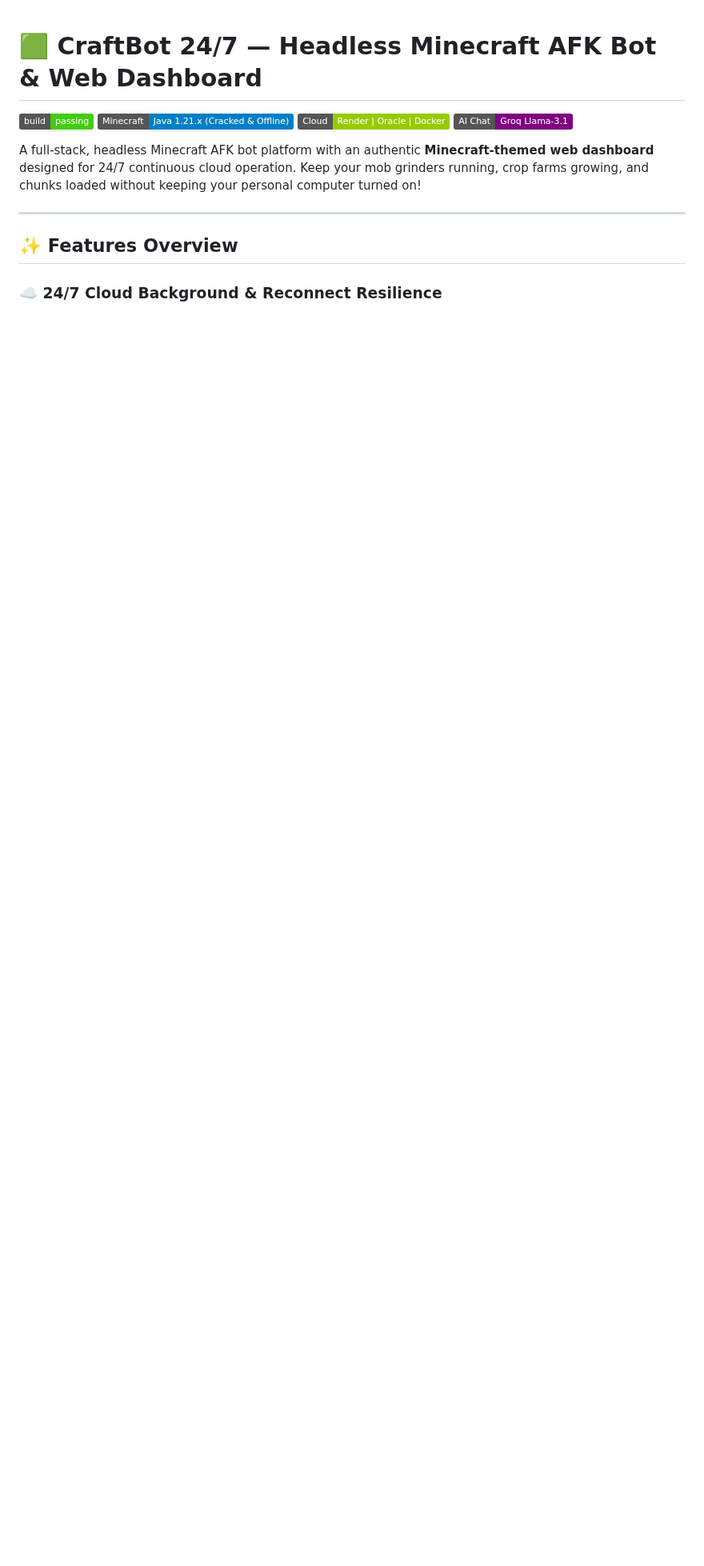
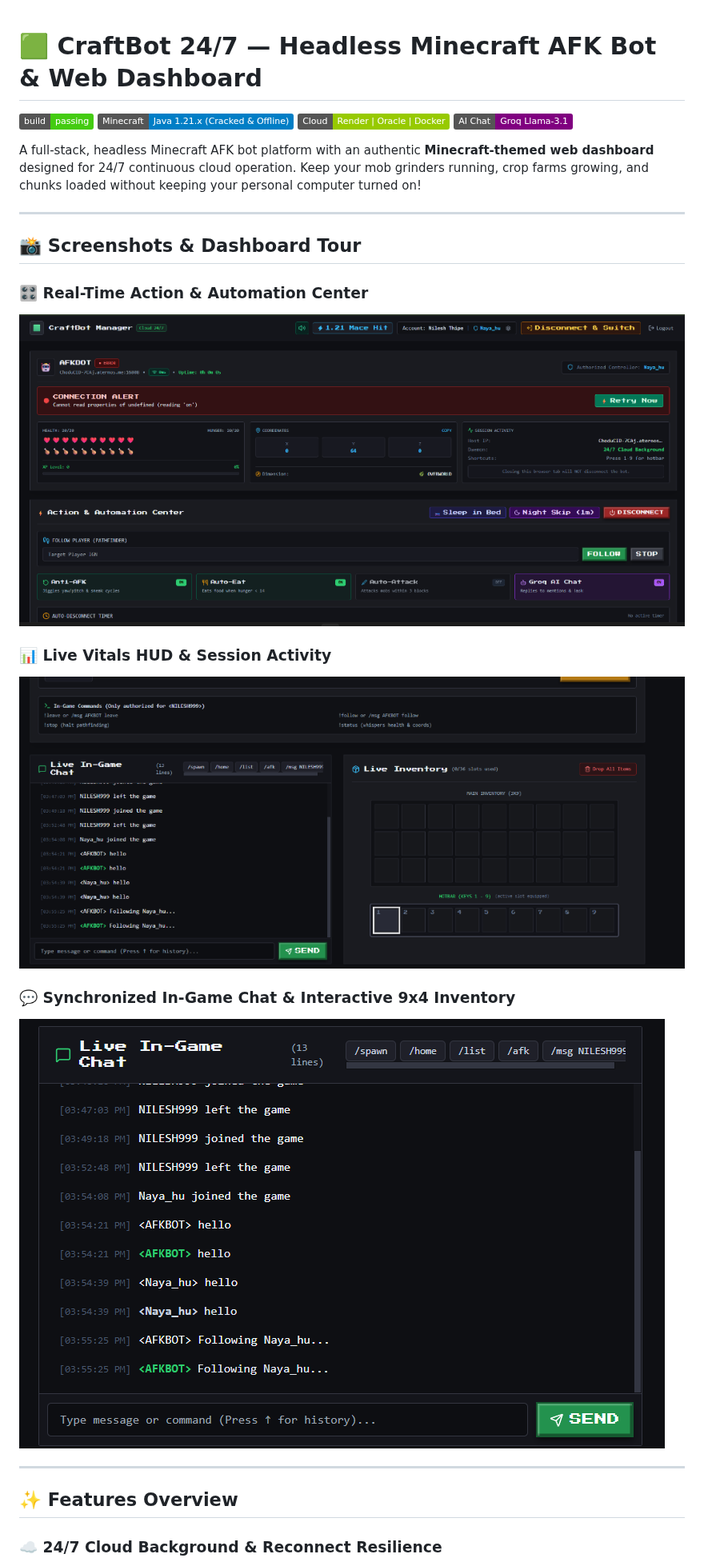
Before and after one commit to nilesh0199/MinecraftBot, a Markdown page: README.md, the part around the change. Shown at 80% size. Drawn GitHub-style; pictures changed too: docs/screenshots/chat-and-inventory.png (added), docs/screenshots/dashboard-controls.png (added), docs/screenshots/hud-vitals.png (added); badges without logos; blank space fills up the shorter version.

Commit message:
Add dashboard, HUD vitals, and live chat screenshots to README

```diff
--- a/README.md
+++ b/README.md
@@ -6,6 +6,19 @@
 [![AI Companion](https://img.shields.io/badge/AI%20Chat-Groq%20Llama--3.1-purple)](#)
 
 A full-stack, headless Minecraft AFK bot platform with an authentic **Minecraft-themed web dashboard** designed for 24/7 continuous cloud operation. Keep your mob grinders running, crop farms growing, and chunks loaded without keeping your personal computer turned on!
+
+---
+
+## 📸 Screenshots & Dashboard Tour
+
+### 🎛️ Real-Time Action & Automation Center
+![CraftBot Dashboard Controls](./docs/screenshots/dashboard-controls.png)
+
+### 📊 Live Vitals HUD & Session Activity
+![CraftBot HUD Vitals](./docs/screenshots/hud-vitals.png)
+
+### 💬 Synchronized In-Game Chat & Interactive 9x4 Inventory
+![CraftBot Chat & Inventory](./docs/screenshots/chat-and-inventory.png)
 
 ---
 
```
